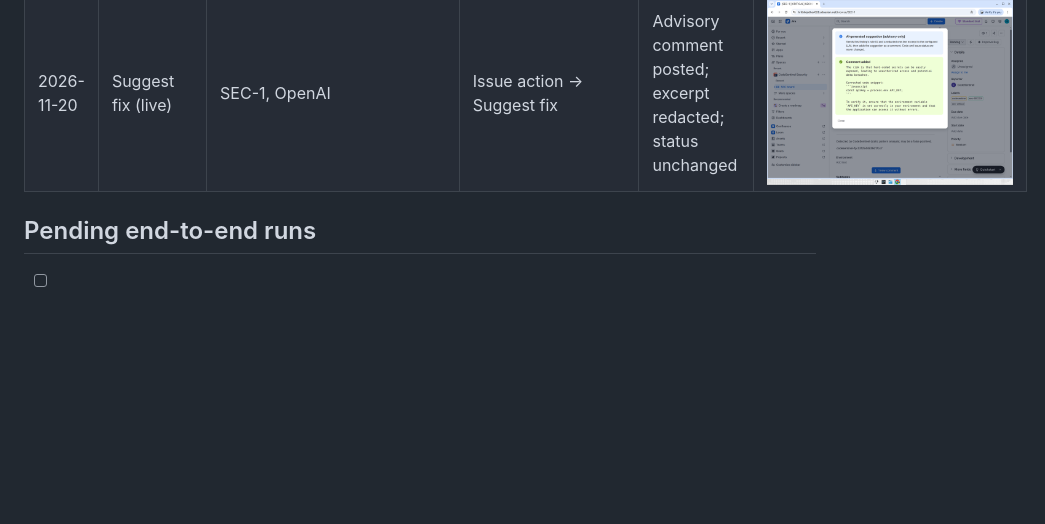
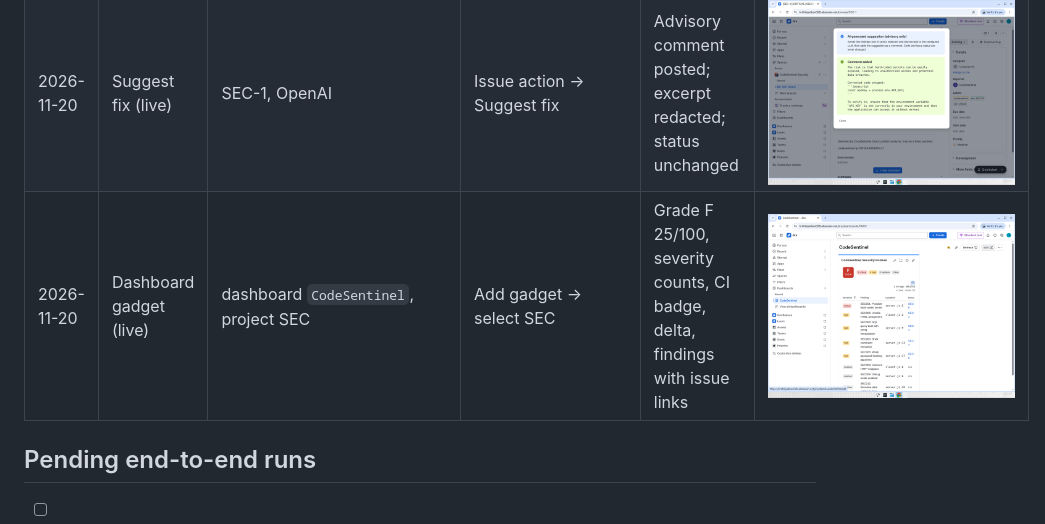
Before and after one commit to Hrithik028/CodeSentinel, a Markdown page: docs/test-log.md, the part around the change. GitHub-like rendering; pictures changed too: docs/screenshots/gadget-live.png (added); blank space fills up the shorter version.

Commit message:
Log live gadget check
Co-Authored-By: Devin AI <158243242+devin-ai-integration[bot]@users.noreply.github.com>

```diff
--- a/docs/test-log.md
+++ b/docs/test-log.md
@@ -14,6 +14,7 @@ Record every manual or end-to-end verification here: date, environment, steps, r
 | 2026-11-20 | Web trigger negatives (live) | same | GET; bad token; 1.1 MB body; invalid JSON; unknown repo | 405, 401, 413, 400, 404 | curl |
 | 2026-11-20 | MCP (live) | `mcp-trigger` | No token; `initialize`; `tools/list`; `tools/call` both tools; MCP Inspector CLI `tools/list` | 401; all 200 with expected payloads; Inspector lists both tools | curl + `npx @modelcontextprotocol/inspector --cli` |
 | 2026-11-20 | Suggest fix (live) | SEC-1, OpenAI | Issue action → Suggest fix | Advisory comment posted; excerpt redacted; status unchanged | ![suggest fix](screenshots/suggest-fix-live.png) |
+| 2026-11-20 | Dashboard gadget (live) | dashboard `CodeSentinel`, project SEC | Add gadget → select SEC | Grade F 25/100, severity counts, CI badge, delta, findings with issue links | ![gadget](screenshots/gadget-live.png) |
 
 ## Pending end-to-end runs
 
```
